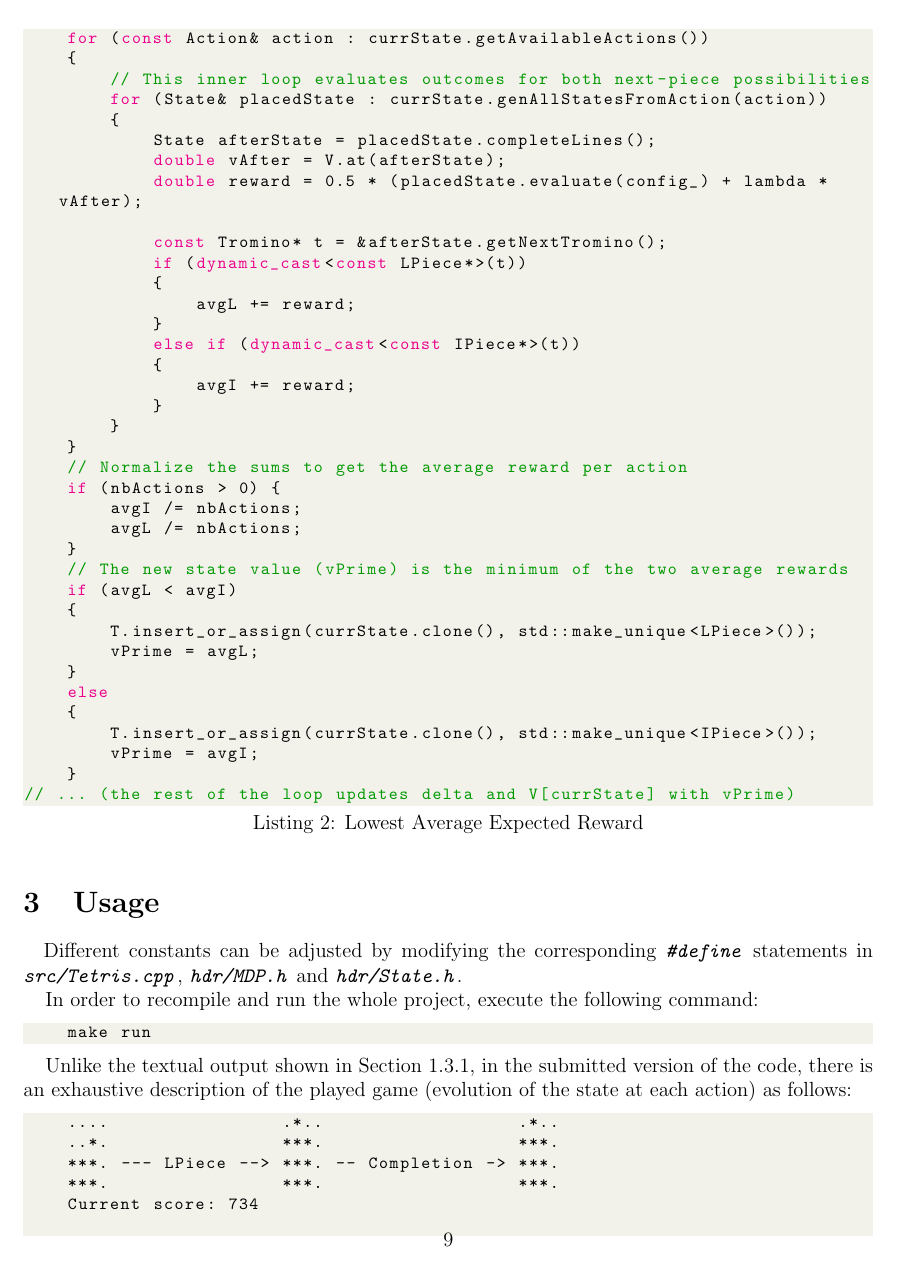
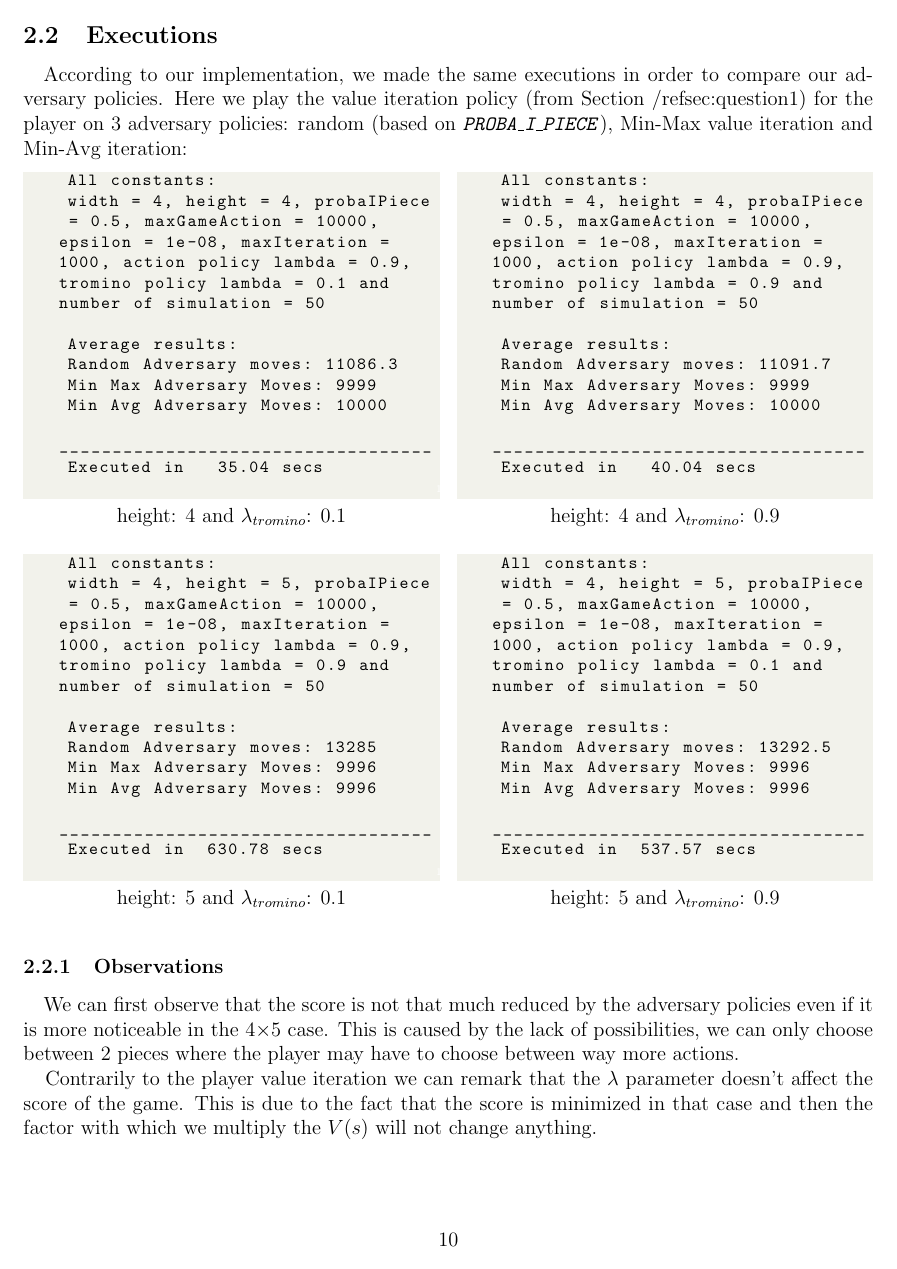
Before and after one commit to diaarca/baby-tetris, a LaTeX document (report/main.tex): page 9 of 10 before the commit and page 10 of 11 after it. Compiled offline with pdfLaTeX.

Commit message:
added execution part for Q2 report

```diff
--- a/report/main.tex
+++ b/report/main.tex
@@ -563,6 +563,71 @@ successfully decreases the player's score.  \\
 // ... (the rest of the loop updates delta and V[currState] with vPrime)
 \end{lstlisting}
 
+\newpage
+
+\subsection{Executions}
+\quad According to our implementation, we made the same executions in order to compare our adversary policies. Here we play the value iteration policy (from Section~/ref{sec:question1}) for the player on 3 adversary policies: random (based on \code{PROBA\_I\_PIECE}), Min-Max value iteration and Min-Avg iteration:
+
+\begin{paracol}{2}
+    \begin{lstlisting}[title=height: 4 and $\lambda_{tromino}$: 0.1]
+    All constants:
+    width = 4, height = 4, probaIPiece = 0.5, maxGameAction = 10000, epsilon = 1e-08, maxIteration = 1000, action policy lambda = 0.9, tromino policy lambda = 0.1 and number of simulation = 50
+
+    Average results:
+    Random Adversary moves: 11086.3
+    Min Max Adversary Moves: 9999
+    Min Avg Adversary Moves: 10000
+    ___________________________________
+    Executed in   35.04 secs
+    \end{lstlisting}
+
+
+  	\switchcolumn
+    \begin{lstlisting}[title=height: 4 and $\lambda_{tromino}$: 0.9]
+    All constants:
+    width = 4, height = 4, probaIPiece = 0.5, maxGameAction = 10000, epsilon = 1e-08, maxIteration = 1000, action policy lambda = 0.9, tromino policy lambda = 0.9 and number of simulation = 50
+
+    Average results:
+    Random Adversary moves: 11091.7
+    Min Max Adversary Moves: 9999
+    Min Avg Adversary Moves: 10000
+    ___________________________________
+    Executed in   40.04 secs
+    \end{lstlisting}
+\end{paracol}
+
+\begin{paracol}{2}
+    \begin{lstlisting}[title=height: 5 and $\lambda_{tromino}$: 0.1]
+    All constants:
+    width = 4, height = 5, probaIPiece = 0.5, maxGameAction = 10000, epsilon = 1e-08, maxIteration = 1000, action policy lambda = 0.9, tromino policy lambda = 0.9 and number of simulation = 50
+
+    Average results:
+    Random Adversary moves: 13285
+    Min Max Adversary Moves: 9996
+    Min Avg Adversary Moves: 9996
+    ___________________________________
+    Executed in  630.78 secs
+    \end{lstlisting}
+
+    \switchcolumn
+    \begin{lstlisting}[title=height: 5 and $\lambda_{tromino}$: 0.9]
+    All constants:
+    width = 4, height = 5, probaIPiece = 0.5, maxGameAction = 10000, epsilon = 1e-08, maxIteration = 1000, action policy lambda = 0.9, tromino policy lambda = 0.1 and number of simulation = 50
+
+    Average results:
+    Random Adversary moves: 13292.5
+    Min Max Adversary Moves: 9996
+    Min Avg Adversary Moves: 9996
+    ___________________________________
+    Executed in  537.57 secs
+    \end{lstlisting}
+\end{paracol}
+
+\subsubsection{Observations}
+\quad We can first observe that the score is not that much reduced by the adversary policies even if it is more noticeable in the 4$\times$5 case. This is caused by the lack of possibilities, we can only choose between 2 pieces where the player may have to choose between way more actions.
+
+Contrarily to the player value iteration we can remark that the $\lambda$ parameter doesn't affect the score of the game. This is due to the fact that the score is minimized in that case and then the factor with which we multiply the $V(s)$ will not change anything.
+
 \section{Usage}
 \quad Different constants can be adjusted by modifying the corresponding \code{\#define}
 statements in \code{src/Tetris.cpp}, \code{hdr/MDP.h} and \code{hdr/State.h}.
```
Also changed, not shown: report/main.pdf, 1 other file.
